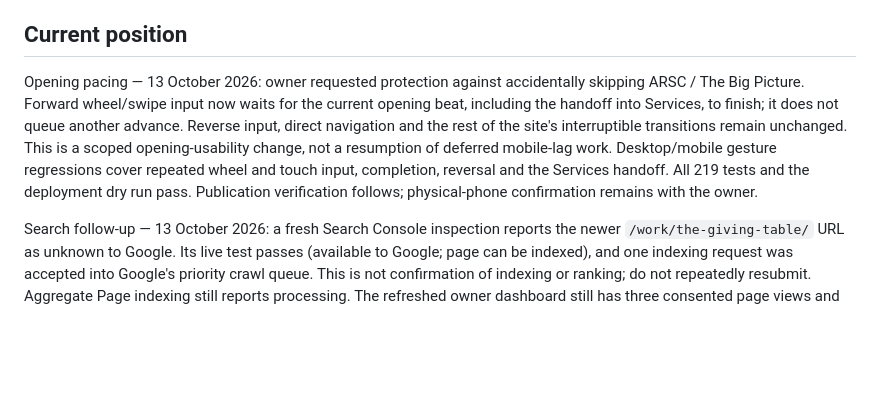
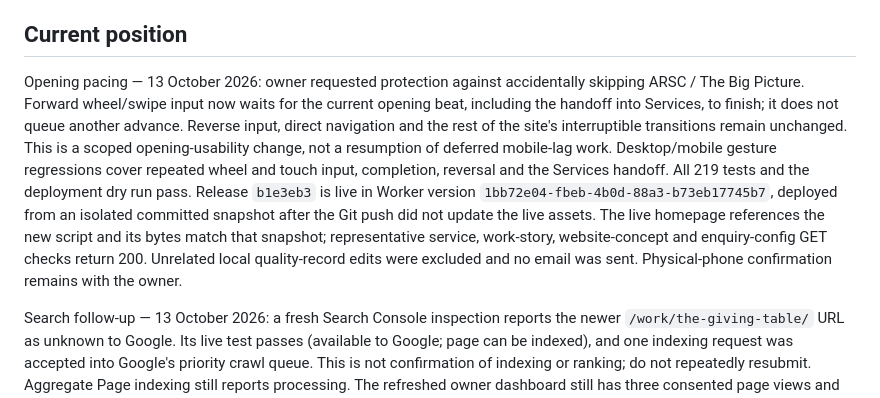
Before and after one commit to tokipaulo19/arsc-website, a Markdown page: docs/website-improvement-plan.md, the part around the change. GitHub-like rendering; blank space fills up the shorter version.

Commit message:
Record live opening pacing verification

```diff
--- a/docs/website-improvement-plan.md
+++ b/docs/website-improvement-plan.md
@@ -8,7 +8,7 @@ Keep the cinematic experience and ARSC identity, while making the services easie
 
 ## Current position
 
-Opening pacing — 13 October 2026: owner requested protection against accidentally skipping ARSC / The Big Picture. Forward wheel/swipe input now waits for the current opening beat, including the handoff into Services, to finish; it does not queue another advance. Reverse input, direct navigation and the rest of the site's interruptible transitions remain unchanged. This is a scoped opening-usability change, not a resumption of deferred mobile-lag work. Desktop/mobile gesture regressions cover repeated wheel and touch input, completion, reversal and the Services handoff. All 219 tests and the deployment dry run pass. Publication verification follows; physical-phone confirmation remains with the owner.
+Opening pacing — 13 October 2026: owner requested protection against accidentally skipping ARSC / The Big Picture. Forward wheel/swipe input now waits for the current opening beat, including the handoff into Services, to finish; it does not queue another advance. Reverse input, direct navigation and the rest of the site's interruptible transitions remain unchanged. This is a scoped opening-usability change, not a resumption of deferred mobile-lag work. Desktop/mobile gesture regressions cover repeated wheel and touch input, completion, reversal and the Services handoff. All 219 tests and the deployment dry run pass. Release `b1e3eb3` is live in Worker version `1bb72e04-fbeb-4b0d-88a3-b73eb17745b7`, deployed from an isolated committed snapshot after the Git push did not update the live assets. The live homepage references the new script and its bytes match that snapshot; representative service, work-story, website-concept and enquiry-config GET checks return 200. Unrelated local quality-record edits were excluded and no email was sent. Physical-phone confirmation remains with the owner.
 
 Search follow-up — 13 October 2026: a fresh Search Console inspection reports the newer `/work/the-giving-table/` URL as unknown to Google. Its live test passes (available to Google; page can be indexed), and one indexing request was accepted into Google's priority crawl queue. This is not confirmation of indexing or ranking; do not repeatedly resubmit. Aggregate Page indexing still reports processing. The refreshed owner dashboard still has three consented page views and zero enquiry-start, acceptance or email-click events over the displayed 30-day range. No useful strategy baseline is available yet. Screenshot: `D:/Work/ARSC/previews/work-story-indexing-request-20261013.jpg`. No website runtime, privacy setting, unrelated system or email changed in this follow-up.
 
```
